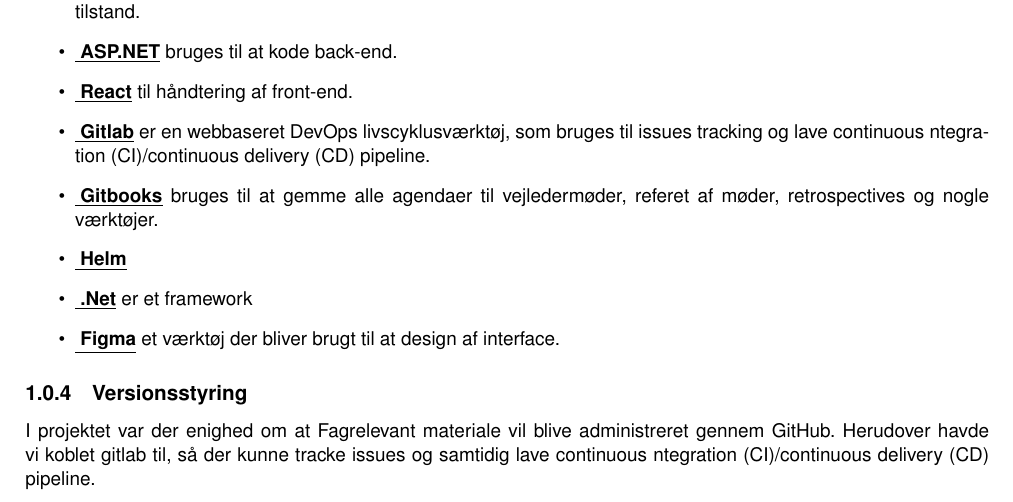
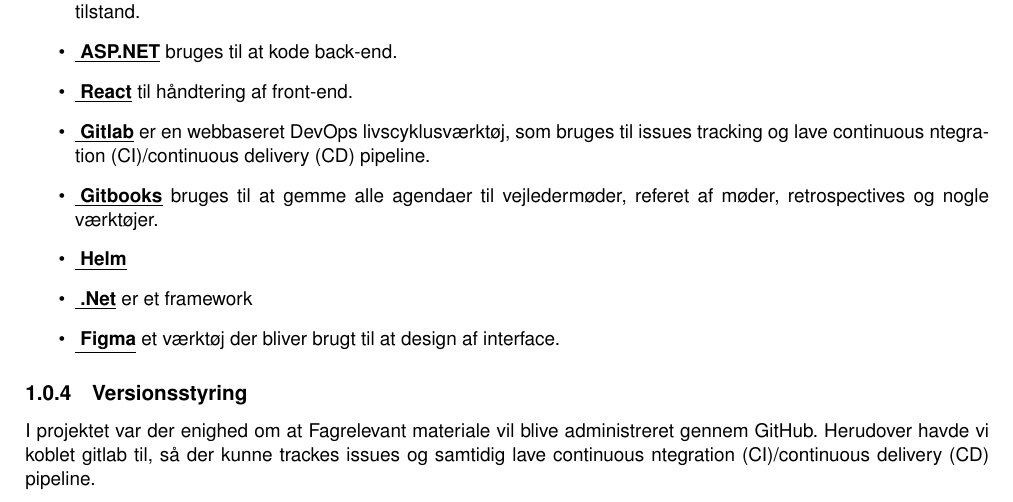
Before and after one commit to converge-app/cooperation-agreement, a LaTeX book (cooperatio.tex, which reads Sektioner/cooperation-agreement.tex): part of page 4 of 4, cut so that both start at the same text. Compiled offline with pdfLaTeX.

Commit message:
added some changes

```diff
--- a/Sektioner/cooperation-agreement.tex
+++ b/Sektioner/cooperation-agreement.tex
@@ -65,4 +65,4 @@
 
 
 \subsection{Versionsstyring}
-I projektet var der enighed om at Fagrelevant materiale vil blive administreret gennem GitHub. Herudover havde vi koblet gitlab til, så der kunne tracke issues og samtidig lave continuous ntegration (CI)/continuous delivery (CD) pipeline.
+I projektet var der enighed om at Fagrelevant materiale vil blive administreret gennem GitHub. Herudover havde vi koblet gitlab til, så der kunne trackes issues og samtidig lave continuous ntegration (CI)/continuous delivery (CD) pipeline.
```
